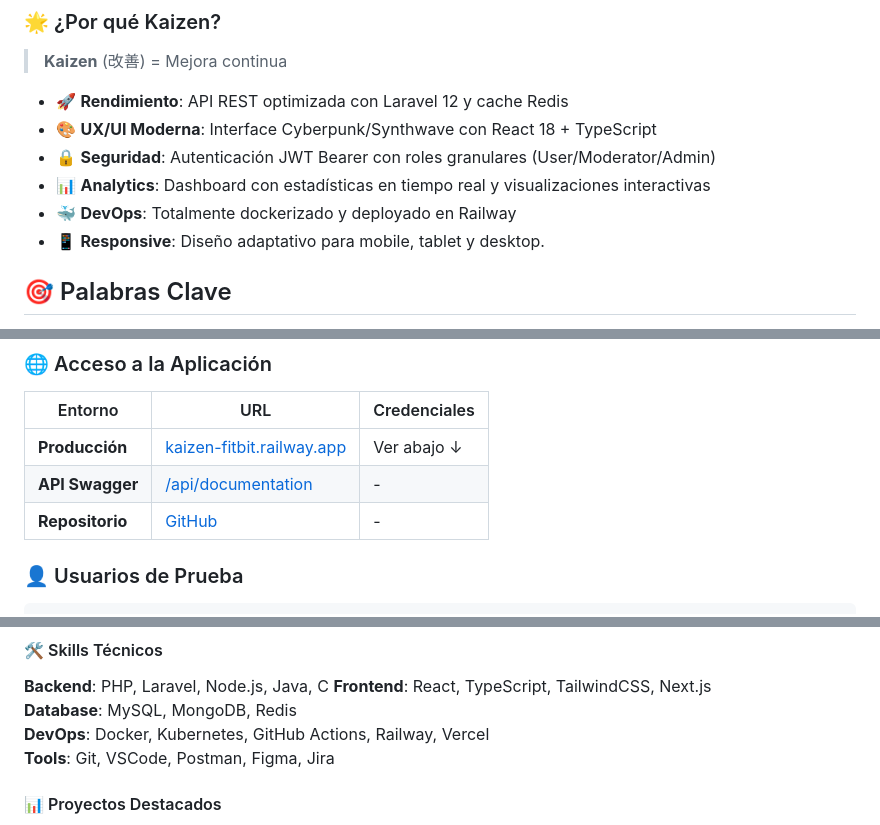
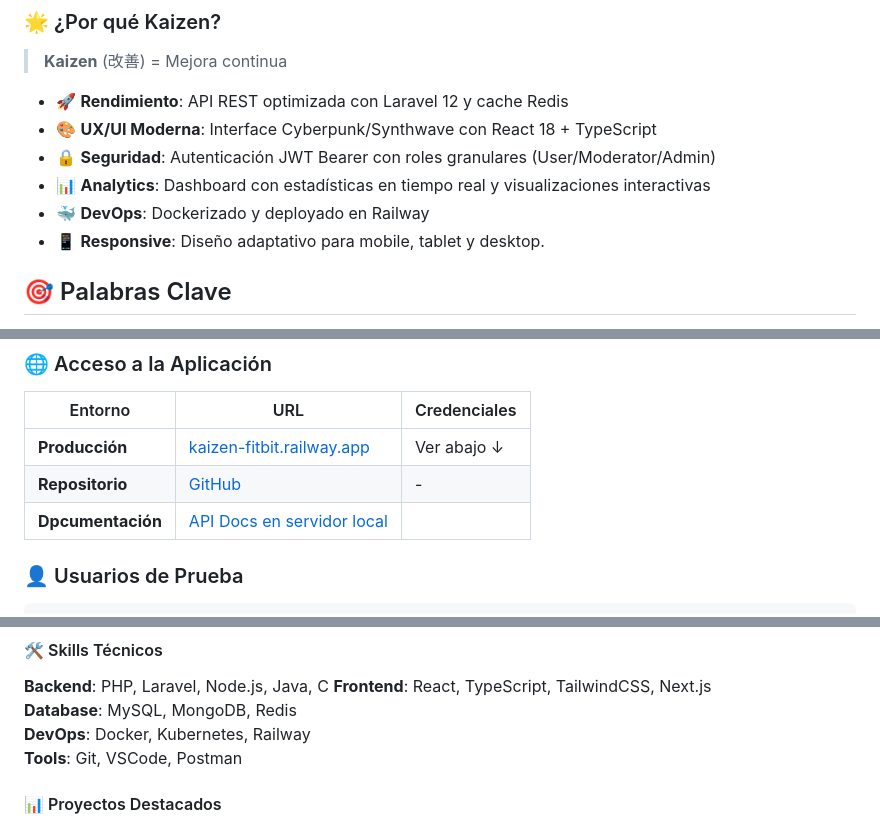
Before and after one commit to Saikurukaizen/S5_API, a Markdown page: README.md, 3 parts joined by grey strips. Drawn GitHub-style.

Commit message:
Update README for API docs in local serve

```diff
--- a/README.md
+++ b/README.md
@@ -52,7 +52,7 @@ DISCLAIMER: Es un proyecto en fase de mejora, y devuelve tanto datos de la db (c
 - 🎨 **UX/UI Moderna**: Interface Cyberpunk/Synthwave con React 18 + TypeScript
 - 🔒 **Seguridad**: Autenticación JWT Bearer con roles granulares (User/Moderator/Admin)
 - 📊 **Analytics**: Dashboard con estadísticas en tiempo real y visualizaciones interactivas
-- 🐳 **DevOps**: Totalmente dockerizado y deployado en Railway
+- 🐳 **DevOps**: Dockerizado y deployado en Railway
 - 📱 **Responsive**: Diseño adaptativo para mobile, tablet y desktop.
 
 ## 🎯 Palabras Clave
@@ -354,8 +351,8 @@ S5_API/
 | Entorno | URL | Credenciales |
 |---------|-----|--------------|
 | **Producción** | [kaizen-fitbit.railway.app](https://s5-api-production.up.railway.app) | Ver abajo ↓ |
-| **API Swagger** | [/api/documentation](https://s5-api-production.up.railway.app/api/documentation) | - |
 | **Repositorio** | [GitHub](https://github.com/Saikurukaizen/S5_API/tree/dev) | - |
+| **Dpcumentación** | [API Docs en servidor local](http://localhost:8000/api/documentation) |
 
 </div>
 
@@ -713,8 +711,8 @@ Si encuentras un bug, por favor [abre un issue](https://github.com/Saikurukaizen
 **Backend**: PHP, Laravel, Node.js, Java, C
 **Frontend**: React, TypeScript, TailwindCSS, Next.js
 **Database**: MySQL, MongoDB, Redis
-**DevOps**: Docker, Kubernetes, GitHub Actions, Railway, Vercel
-**Tools**: Git, VSCode, Postman, Figma, Jira
+**DevOps**: Docker, Kubernetes, Railway
+**Tools**: Git, VSCode, Postman
 
 #### 📊 Proyectos Destacados
 
```
Also changed, not shown: other parts of README.md (+5 -7 lines).
